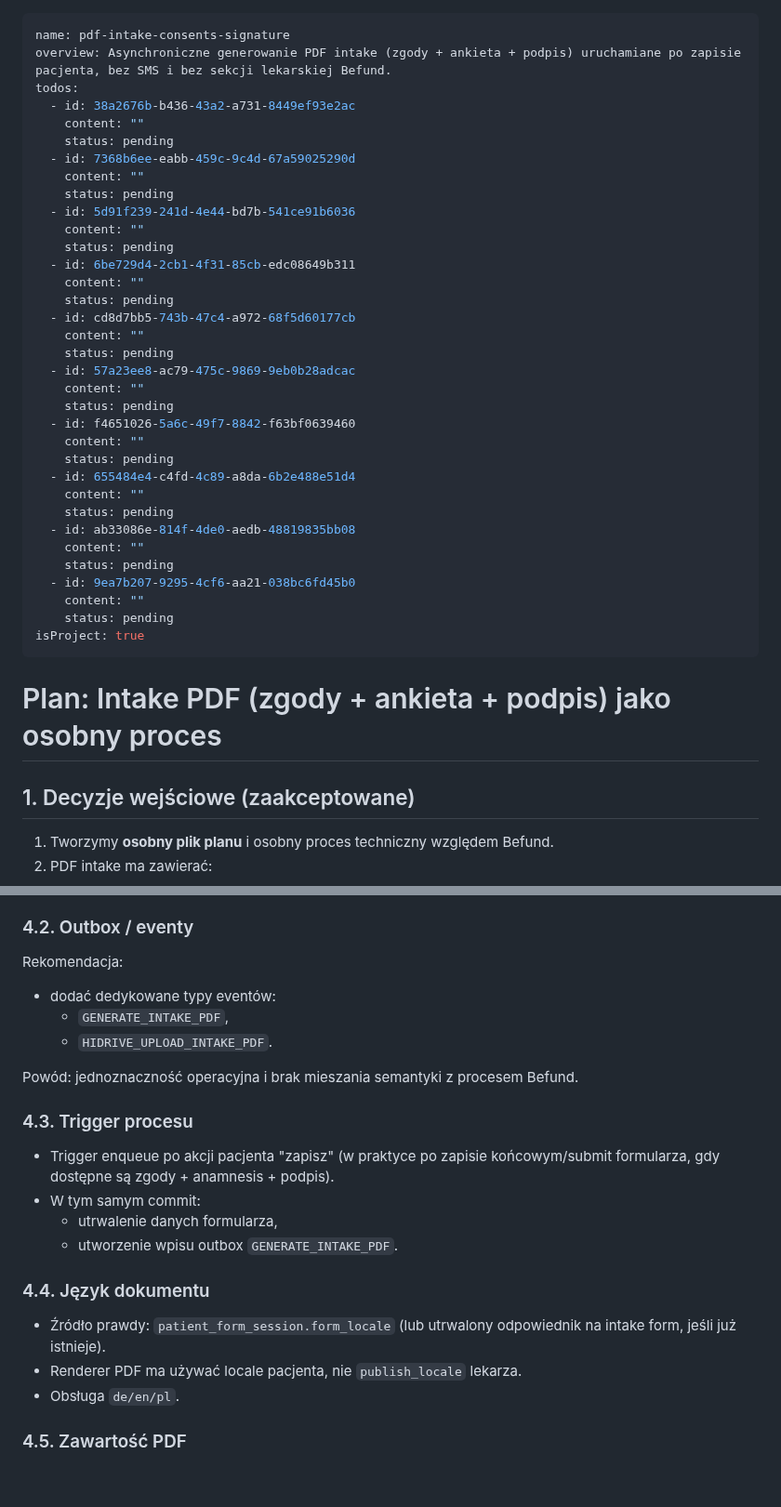
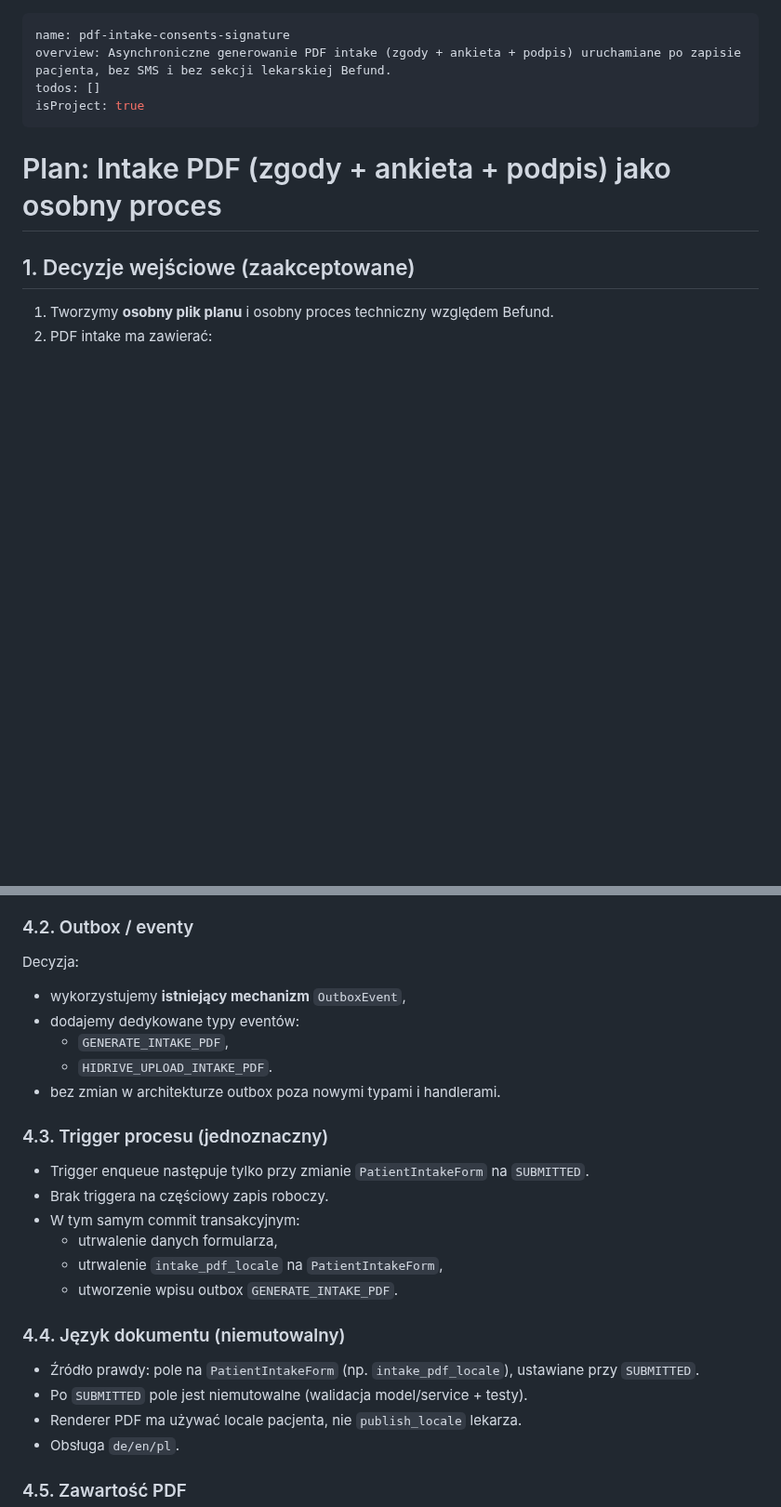
Before and after one commit to piotrpopiolek/cogitomedic, a Markdown page: .cursor/plans/pdf-intake-consents-signature.plan.md, 2 parts joined by grey strips. Shown at 93% size. Drawn GitHub-style; blank space fills up the shorter version.

```diff
--- a/.cursor/plans/pdf-intake-consents-signature.plan.md
+++ b/.cursor/plans/pdf-intake-consents-signature.plan.md
@@ -1,37 +1,7 @@
 ---
 name: pdf-intake-consents-signature
 overview: Asynchroniczne generowanie PDF intake (zgody + ankieta + podpis) uruchamiane po zapisie pacjenta, bez SMS i bez sekcji lekarskiej Befund.
-todos:
-  - id: 38a2676b-b436-43a2-a731-8449ef93e2ac
-    content: ""
-    status: pending
-  - id: 7368b6ee-eabb-459c-9c4d-67a59025290d
-    content: ""
-    status: pending
-  - id: 5d91f239-241d-4e44-bd7b-541ce91b6036
-    content: ""
-    status: pending
-  - id: 6be729d4-2cb1-4f31-85cb-edc08649b311
-    content: ""
-    status: pending
-  - id: cd8d7bb5-743b-47c4-a972-68f5d60177cb
-    content: ""
-    status: pending
-  - id: 57a23ee8-ac79-475c-9869-9eb0b28adcac
-    content: ""
-    status: pending
-  - id: f4651026-5a6c-49f7-8842-f63bf0639460
-    content: ""
-    status: pending
-  - id: 655484e4-c4fd-4c89-a8da-6b2e488e51d4
-    content: ""
-    status: pending
-  - id: ab33086e-814f-4de0-aedb-48819835bb08
-    content: ""
-    status: pending
-  - id: 9ea7b207-9295-4cf6-aa21-038bc6fd45b0
-    content: ""
-    status: pending
+todos: []
 isProject: true
 ---
 
@@ -101,24 +73,27 @@ Dokument ma być gotowy niezależnie od późniejszego procesu lekarza i publika
 
 ### 4.2. Outbox / eventy
 
-Rekomendacja:
+Decyzja:
 
-- dodać dedykowane typy eventów:
+- wykorzystujemy **istniejący mechanizm** `OutboxEvent`,
+- dodajemy dedykowane typy eventów:
   - `GENERATE_INTAKE_PDF`,
   - `HIDRIVE_UPLOAD_INTAKE_PDF`.
+- bez zmian w architekturze outbox poza nowymi typami i handlerami.
 
-Powód: jednoznaczność operacyjna i brak mieszania semantyki z procesem Befund.
+### 4.3. Trigger procesu (jednoznaczny)
 
-### 4.3. Trigger procesu
-
-- Trigger enqueue po akcji pacjenta "zapisz" (w praktyce po zapisie końcowym/submit formularza, gdy dostępne są zgody + anamnesis + podpis).
-- W tym samym commit:
+- Trigger enqueue następuje tylko przy zmianie `PatientIntakeForm` na `SUBMITTED`.
+- Brak triggera na częściowy zapis roboczy.
+- W tym samym commit transakcyjnym:
   - utrwalenie danych formularza,
+  - utrwalenie `intake_pdf_locale` na `PatientIntakeForm`,
   - utworzenie wpisu outbox `GENERATE_INTAKE_PDF`.
 
-### 4.4. Język dokumentu
+### 4.4. Język dokumentu (niemutowalny)
 
-- Źródło prawdy: `patient_form_session.form_locale` (lub utrwalony odpowiednik na intake form, jeśli już istnieje).
+- Źródło prawdy: pole na `PatientIntakeForm` (np. `intake_pdf_locale`), ustawiane przy `SUBMITTED`.
+- Po `SUBMITTED` pole jest niemutowalne (walidacja model/service + testy).
 - Renderer PDF ma używać locale pacjenta, nie `publish_locale` lekarza.
 - Obsługa `de/en/pl`.
 
```
Also changed, not shown: other parts of .cursor/plans/pdf-intake-consents-signature.plan.md (+95 -10 lines).
